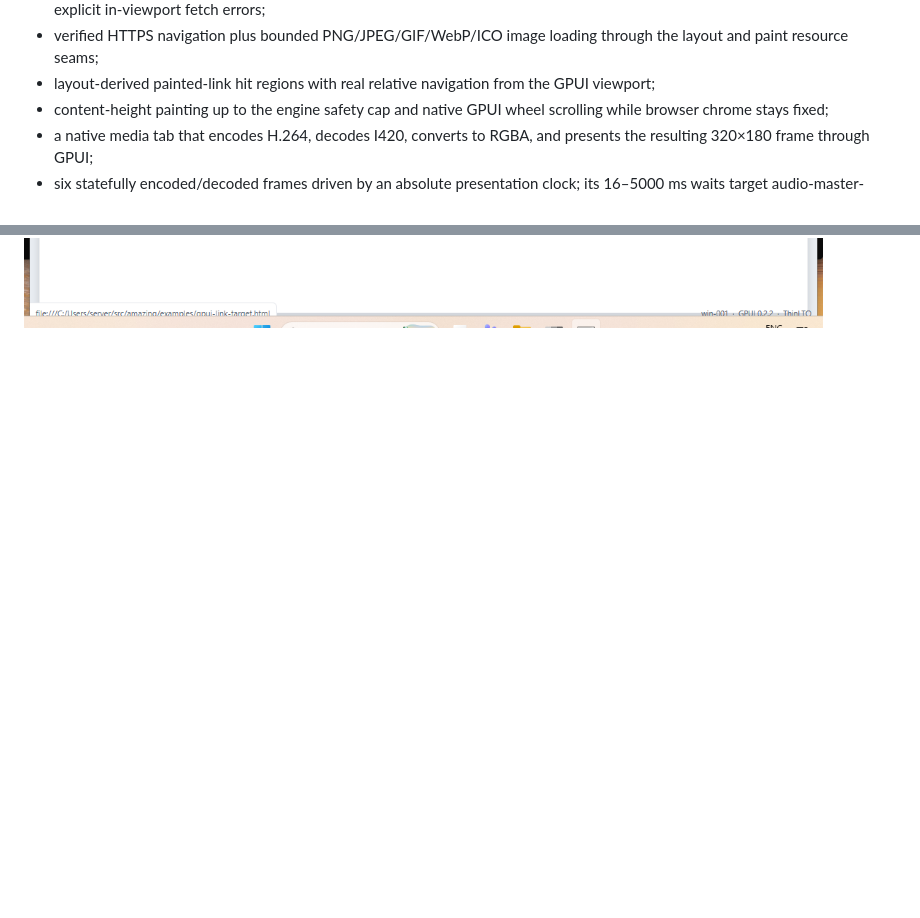
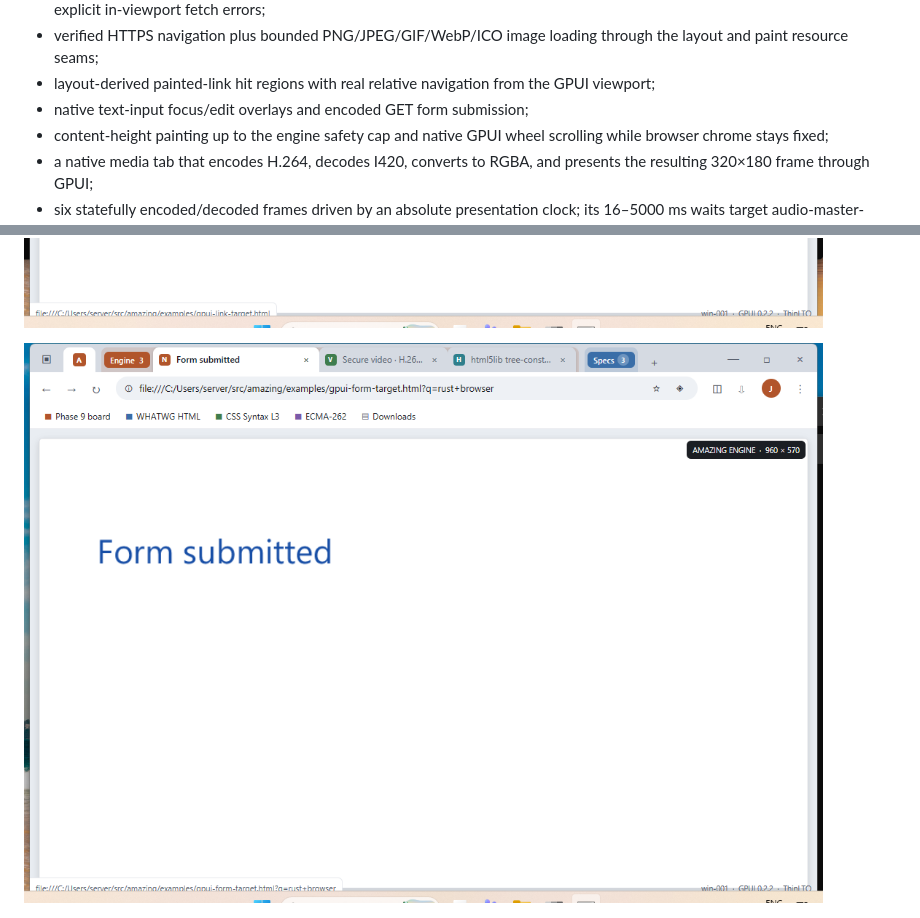
Before and after one commit to JacobSamro/amazing, a Markdown page: crates/amazing-shell-gpui/README.md, 2 parts joined by grey strips. GitHub-like rendering; pictures changed too: docs/screenshots/gpui-form-submit-win001.png (added); blank space fills up the shorter version.

Commit message:
Edit and submit painted GET forms

```diff
--- a/crates/amazing-shell-gpui/README.md
+++ b/crates/amazing-shell-gpui/README.md
@@ -34,6 +34,7 @@ first real engine viewport:
   through the layout and paint resource seams;
 - layout-derived painted-link hit regions with real relative navigation from
   the GPUI viewport;
+- native text-input focus/edit overlays and encoded GET form submission;
 - content-height painting up to the engine safety cap and native GPUI wheel
   scrolling while browser chrome stays fixed;
 - a native media tab that encodes H.264, decodes I420, converts to RGBA, and
@@ -64,6 +65,8 @@ first real engine viewport:
 ![Amazing GPUI live Google resources](../../docs/screenshots/gpui-google-resources-win001.png)
 
 ![Amazing GPUI painted link navigation](../../docs/screenshots/gpui-link-navigation-win001.png)
+
+![Amazing GPUI GET form submission](../../docs/screenshots/gpui-form-submit-win001.png)
 
 ![Amazing GPUI grouped sidebar on win-001](../../docs/screenshots/gpui-shell-sidebar-win001.png)
 
```
Also changed, not shown: docs/BROWSING_TODO.md (+9 -4 lines), 5 other files.
